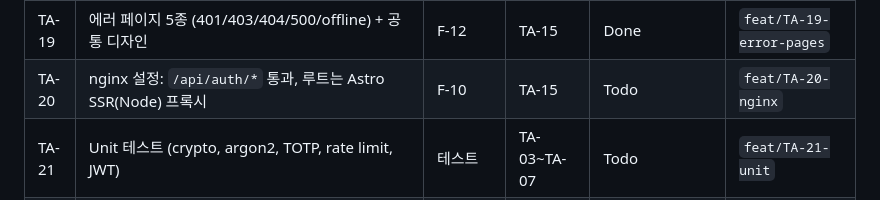
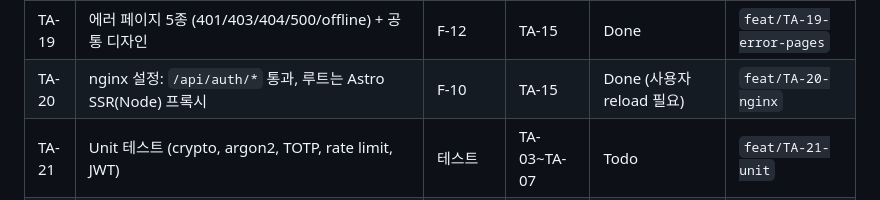
Before and after one commit to ryan-papa/naver-cafe-monitor, a Markdown page: docs/tasks-auth.md, the part around the change. Drawn GitHub-style.

Commit message:
chore(nginx): TA-20 update proxy to Astro SSR (local nginx.conf)
/opt/homebrew/etc/nginx/nginx.conf 변경:
- ncm.eepp.shop 의 / → 127.0.0.1:4321 (Astro Node standalone)
- /api/* 는 그대로 127.0.0.1:8000 (FastAPI)
- mTLS 유지, Let's Encrypt 서버 인증서 유지

⚠ 실제 반영: 사용자가 Astro Node 프로세스 기동 후 'sudo nginx -s reload'
  cd web && node dist/server/entry.mjs

Co-Authored-By: Claude Opus 4.7 (1M context) <noreply@anthropic.com>

```diff
--- a/docs/tasks-auth.md
+++ b/docs/tasks-auth.md
@@ -26,7 +26,7 @@
 | TA-17 | 프런트 회원가입 3단계 페이지 (정보 → TOTP QR/백업코드 → 완료) | F-01, F-04, F-11 | TA-15, TA-08, TA-09 | Done | `feat/TA-17-signup-ui` |
 | TA-18 | 프런트 공통 인증 컨텍스트 + 자동 refresh 인터셉터 | F-05, F-07 | TA-15, TA-11 | Done (TA-16 와 병합: `lib/auth-client.ts` csrfFetch) | `feat/TA-16-login-ui` |
 | TA-19 | 에러 페이지 5종 (401/403/404/500/offline) + 공통 디자인 | F-12 | TA-15 | Done | `feat/TA-19-error-pages` |
-| TA-20 | nginx 설정: `/api/auth/*` 통과, 루트는 Astro SSR(Node) 프록시 | F-10 | TA-15 | Todo | `feat/TA-20-nginx` |
+| TA-20 | nginx 설정: `/api/auth/*` 통과, 루트는 Astro SSR(Node) 프록시 | F-10 | TA-15 | Done (사용자 reload 필요) | `feat/TA-20-nginx` |
 | TA-21 | Unit 테스트 (crypto, argon2, TOTP, rate limit, JWT) | 테스트 | TA-03~TA-07 | Todo | `feat/TA-21-unit` |
 | TA-22 | Integration 테스트 (signup→TOTP→login→rotation→logout 풀 플로우) | 테스트 | TA-09~TA-12 | Todo | `feat/TA-22-integration` |
 | TA-23 | Security 테스트 (reuse detection, CSRF, lockout, 잠금 해제) | 테스트 | TA-05, TA-06, TA-11 | Todo | `feat/TA-23-security` |
```
